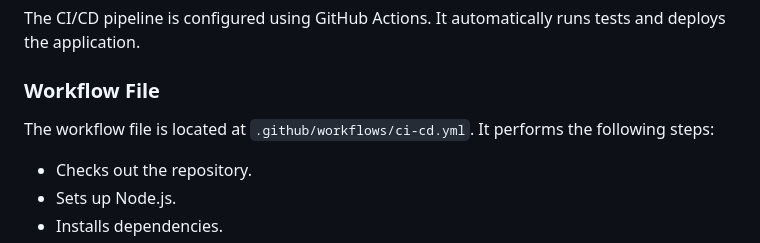
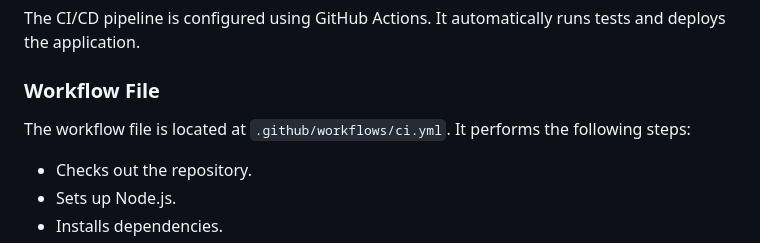
Before and after one commit to wafa26/DevOps-WebApp-Project, a Markdown page: README.md, the part around the change. Drawn GitHub-style.

```diff
--- a/README.md
+++ b/README.md
@@ -145,7 +145,7 @@ The CI/CD pipeline is configured using GitHub Actions. It automatically runs tes
 
 ### Workflow File
 
-The workflow file is located at `.github/workflows/ci-cd.yml`. It performs the following steps:
+The workflow file is located at `.github/workflows/ci.yml`. It performs the following steps:
 - Checks out the repository.
 - Sets up Node.js.
 - Installs dependencies.
```
